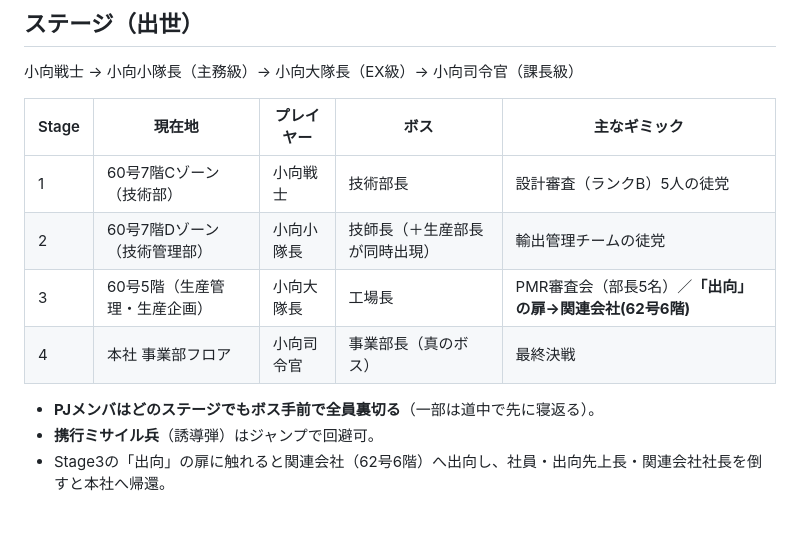
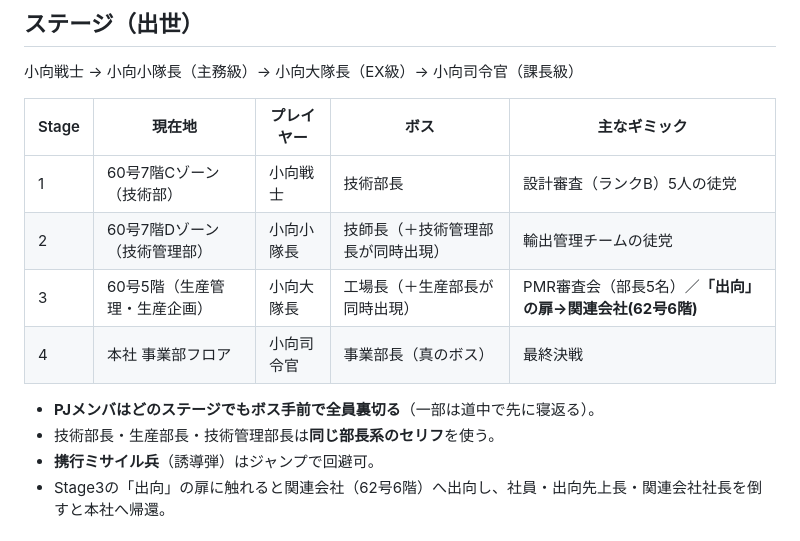
Before and after one commit to naokianraku/komukai-quest, a Markdown page: README.md, the part around the change. Rendered like a GitHub page.

Commit message:
README修正: Stage2=技師長+技術管理部長 / Stage3=工場長+生産部長 に実態を反映
Co-Authored-By: Claude Opus 4.8 (1M context) <noreply@anthropic.com>

```diff
--- a/README.md
+++ b/README.md
@@ -46,11 +46,12 @@
 | Stage | 現在地 | プレイヤー | ボス | 主なギミック |
 |---|---|---|---|---|
 | 1 | 60号7階Cゾーン（技術部） | 小向戦士 | 技術部長 | 設計審査（ランクB）5人の徒党 |
-| 2 | 60号7階Dゾーン（技術管理部） | 小向小隊長 | 技師長（＋生産部長が同時出現） | 輸出管理チームの徒党 |
-| 3 | 60号5階（生産管理・生産企画） | 小向大隊長 | 工場長 | PMR審査会（部長5名）／**「出向」の扉→関連会社(62号6階)** |
+| 2 | 60号7階Dゾーン（技術管理部） | 小向小隊長 | 技師長（＋技術管理部長が同時出現） | 輸出管理チームの徒党 |
+| 3 | 60号5階（生産管理・生産企画） | 小向大隊長 | 工場長（＋生産部長が同時出現） | PMR審査会（部長5名）／**「出向」の扉→関連会社(62号6階)** |
 | 4 | 本社 事業部フロア | 小向司令官 | 事業部長（真のボス） | 最終決戦 |
 
 - **PJメンバはどのステージでもボス手前で全員裏切る**（一部は道中で先に寝返る）。
+- 技術部長・生産部長・技術管理部長は**同じ部長系のセリフ**を使う。
 - **携行ミサイル兵**（誘導弾）はジャンプで回避可。
 - Stage3の「出向」の扉に触れると関連会社（62号6階）へ出向し、社員・出向先上長・関連会社社長を倒すと本社へ帰還。
 
```
